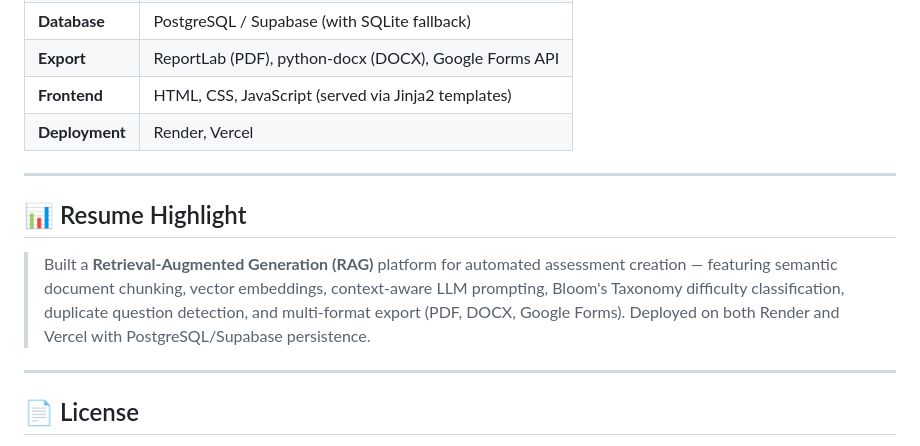
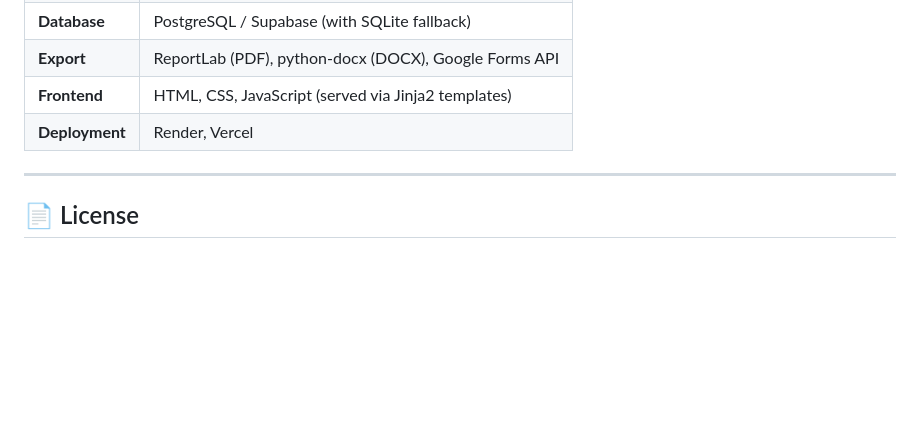
Before and after one commit to Kamya1/Queryfyy, a Markdown page: README.md, the part around the change. Drawn GitHub-style; blank space fills up the shorter version.

Commit message:
README
Removed the 'Resume Highlight' section detailing the RAG platform.

```diff
--- a/README.md
+++ b/README.md
@@ -254,11 +254,6 @@ Vercel is supported via `vercel.json` and `api/index.py`.
 | **Frontend** | HTML, CSS, JavaScript (served via Jinja2 templates) |
 | **Deployment** | Render, Vercel |
 
----
-
-## 📊 Resume Highlight
-
-> Built a **Retrieval-Augmented Generation (RAG)** platform for automated assessment creation — featuring semantic document chunking, vector embeddings, context-aware LLM prompting, Bloom's Taxonomy difficulty classification, duplicate question detection, and multi-format export (PDF, DOCX, Google Forms). Deployed on both Render and Vercel with PostgreSQL/Supabase persistence.
 
 ---
 
```
